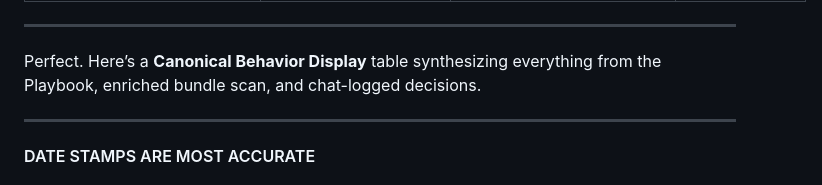
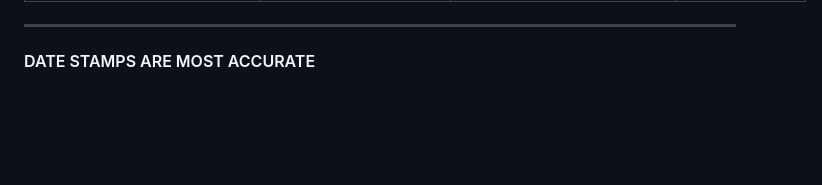
Before and after one commit to patrick1981/2.0-paper-docs-scraps, a Markdown page: supplementary-docs/explicit-implicit.md, the part around one of its changes. Rendered like a GitHub page; blank space fills up the shorter version.

```diff
--- a/supplementary-docs/explicit-implicit.md
+++ b/supplementary-docs/explicit-implicit.md
@@ -73,10 +74,6 @@ Date Session Originated: Unknown; data loss
 
 ---
 
-
-Perfect. Here’s a **Canonical Behavior Display** table synthesizing everything from the Playbook, enriched bundle scan, and chat-logged decisions.
-
----
 #### DATE STAMPS ARE MOST ACCURATE
 # SilentStacks — Canonical Behavior Display
 
```
Also changed, not shown: other parts of supplementary-docs/explicit-implicit.md (+3 -1 lines).
